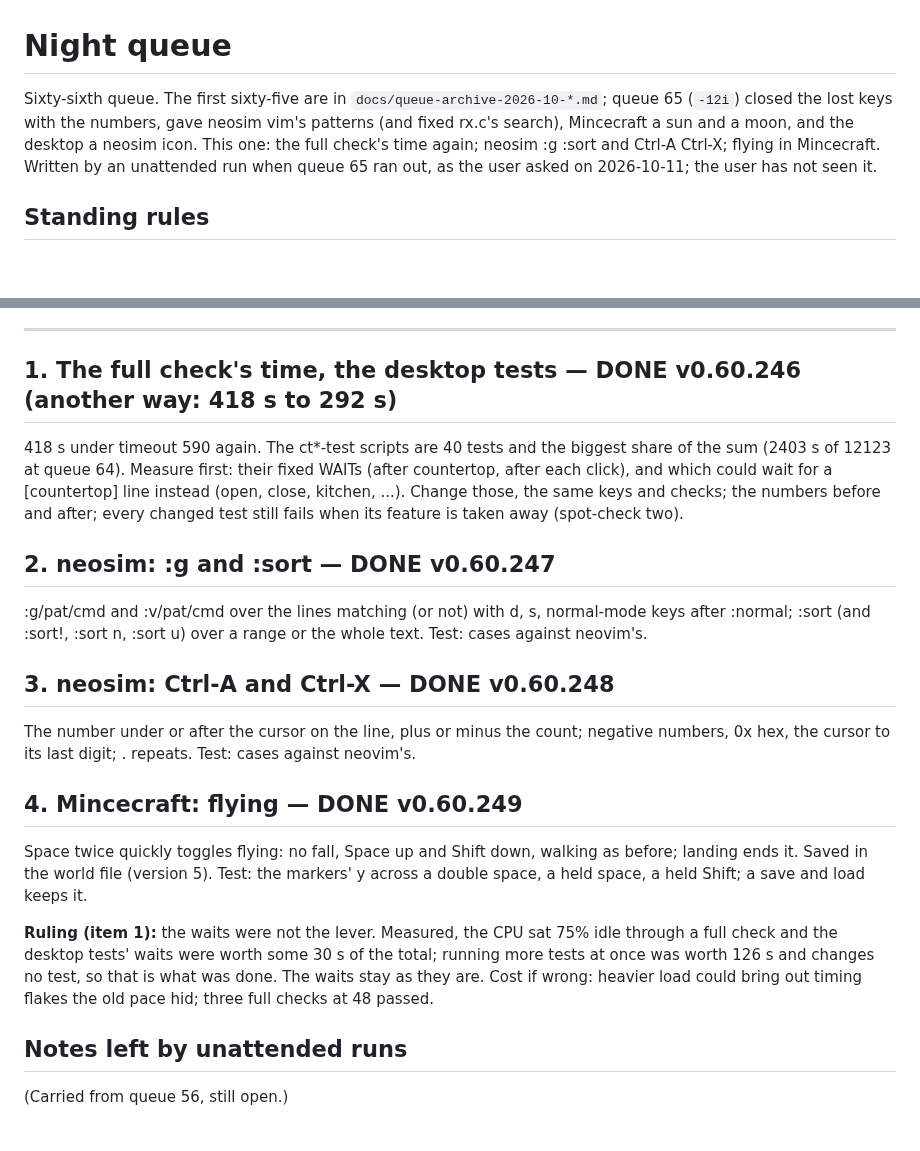
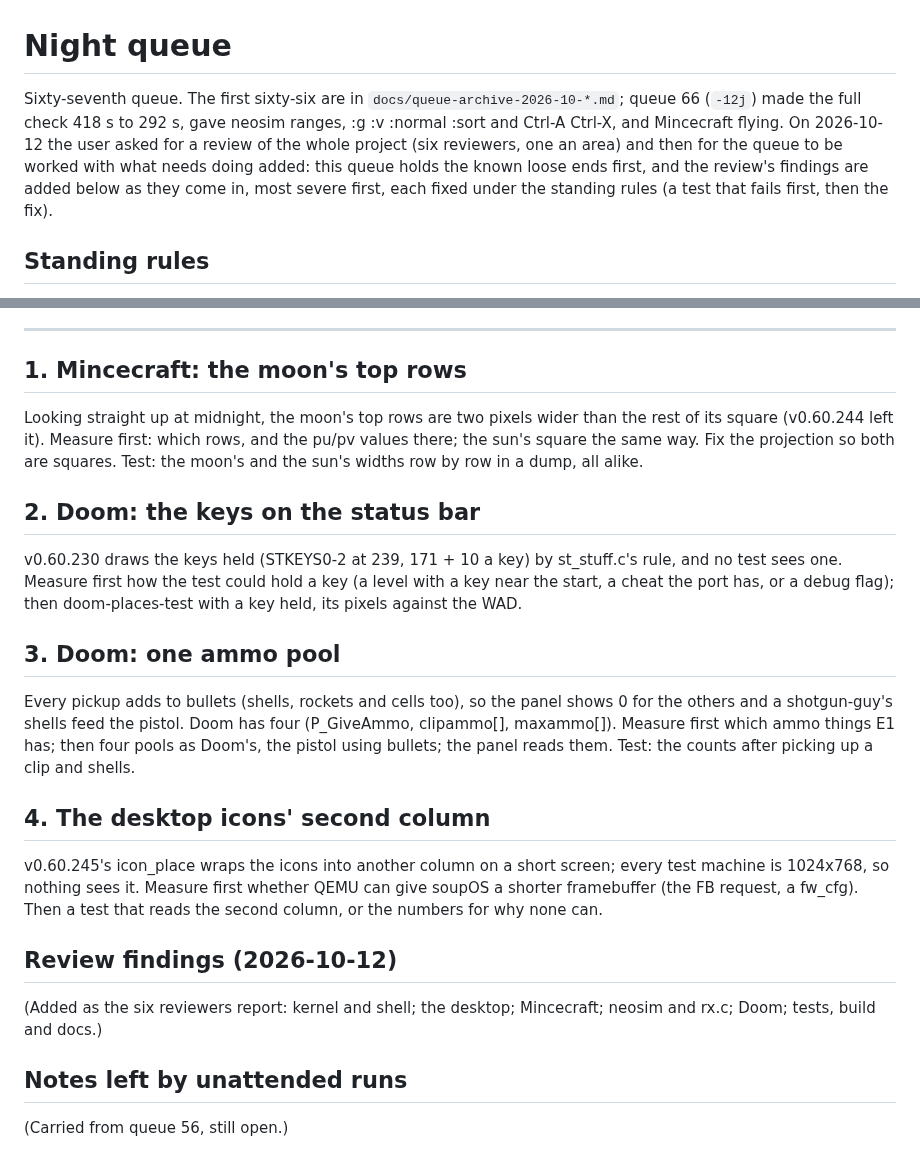
Before and after one commit to soup426/soupos-ctf, a Markdown page: docs/NIGHT-QUEUE.md, 2 parts joined by grey strips. Drawn GitHub-style; blank space fills up the shorter version.

Commit message:
Night queue 67: known loose ends, and a place for the review's findings
Co-Authored-By: Claude Opus 5.5 <noreply@anthropic.com>

```diff
--- a/docs/NIGHT-QUEUE.md
+++ b/docs/NIGHT-QUEUE.md
@@ -1,12 +1,13 @@
 # Night queue
 
-Sixty-sixth queue. The first sixty-five are in `docs/queue-archive-2026-10-*.md`;
-queue 65 (`-12i`) closed the lost keys with the numbers, gave neosim vim's
-patterns (and fixed rx.c's search), Mincecraft a sun and a moon, and the
-desktop a neosim icon. This one: the full check's time again; neosim :g
-:sort and Ctrl-A Ctrl-X; flying in Mincecraft. Written by an unattended
-run when queue 65 ran out, as the user asked on 2026-10-11; the user has
-not seen it.
+Sixty-seventh queue. The first sixty-six are in `docs/queue-archive-2026-10-*.md`;
+queue 66 (`-12j`) made the full check 418 s to 292 s, gave neosim ranges,
+:g :v :normal :sort and Ctrl-A Ctrl-X, and Mincecraft flying. On
+2026-10-12 the user asked for a review of the whole project (six reviewers,
+one an area) and then for the queue to be worked with what needs doing
+added: this queue holds the known loose ends first, and the review's
+findings are added below as they come in, most severe first, each fixed
+under the standing rules (a test that fails first, then the fix).
 
 ## Standing rules
 
@@ -52,42 +53,45 @@ not seen it.
 
 ---
 
-## 1. The full check's time, the desktop tests — DONE v0.60.246 (another way: 418 s to 292 s)
+## 1. Mincecraft: the moon's top rows
 
-418 s under timeout 590 again. The ct*-test scripts are 40 tests and the
-biggest share of the sum (2403 s of 12123 at queue 64). Measure first:
-their fixed WAITs (after countertop, after each click), and which could
-wait for a [countertop] line instead (open, close, kitchen, ...). Change
-those, the same keys and checks; the numbers before and after; every
-changed test still fails when its feature is taken away (spot-check two).
+Looking straight up at midnight, the moon's top rows are two pixels wider
+than the rest of its square (v0.60.244 left it). Measure first: which rows,
+and the pu/pv values there; the sun's square the same way. Fix the
+projection so both are squares. Test: the moon's and the sun's widths
+row by row in a dump, all alike.
 
-## 2. neosim: :g and :sort — DONE v0.60.247
+## 2. Doom: the keys on the status bar
 
-:g/pat/cmd and :v/pat/cmd over the lines matching (or not) with d, s,
-normal-mode keys after :normal; :sort (and :sort!, :sort n, :sort u) over
-a range or the whole text. Test: cases against neovim's.
+v0.60.230 draws the keys held (STKEYS0-2 at 239, 171 + 10 a key) by
+st_stuff.c's rule, and no test sees one. Measure first how the test could
+hold a key (a level with a key near the start, a cheat the port has, or a
+debug flag); then doom-places-test with a key held, its pixels against the
+WAD.
 
-## 3. neosim: Ctrl-A and Ctrl-X — DONE v0.60.248
+## 3. Doom: one ammo pool
 
-The number under or after the cursor on the line, plus or minus the
-count; negative numbers, 0x hex, the cursor to its last digit; . repeats.
-Test: cases against neovim's.
+Every pickup adds to bullets (shells, rockets and cells too), so the panel
+shows 0 for the others and a shotgun-guy's shells feed the pistol. Doom
+has four (P_GiveAmmo, clipammo[], maxammo[]). Measure first which ammo
+things E1 has; then four pools as Doom's, the pistol using bullets; the
+panel reads them. Test: the counts after picking up a clip and shells.
 
-## 4. Mincecraft: flying — DONE v0.60.249
+## 4. The desktop icons' second column
 
-Space twice quickly toggles flying: no fall, Space up and Shift down,
-walking as before; landing ends it. Saved in the world file (version 5).
-Test: the markers' y across a double space, a held space, a held Shift;
-a save and load keeps it.
+v0.60.245's icon_place wraps the icons into another column on a short
+screen; every test machine is 1024x768, so nothing sees it. Measure first
+whether QEMU can give soupOS a shorter framebuffer (the FB request, a
+fw_cfg). Then a test that reads the second column, or the numbers for why
+none can.
 
-**Ruling (item 1):** the waits were not the lever. Measured, the CPU sat
-75% idle through a full check and the desktop tests' waits were worth some
-30 s of the total; running more tests at once was worth 126 s and changes
-no test, so that is what was done. The waits stay as they are. Cost if
-wrong: heavier load could bring out timing flakes the old pace hid; three
-full checks at 48 passed.
+## Review findings (2026-10-12)
+
+(Added as the six reviewers report: kernel and shell; the desktop;
+Mincecraft; neosim and rx.c; Doom; tests, build and docs.)
 
 ## Notes left by unattended runs
+
 
 
 
```
Also changed, not shown: docs/queue-archive-2026-10-12j.md (added, +155 -0 lines).
